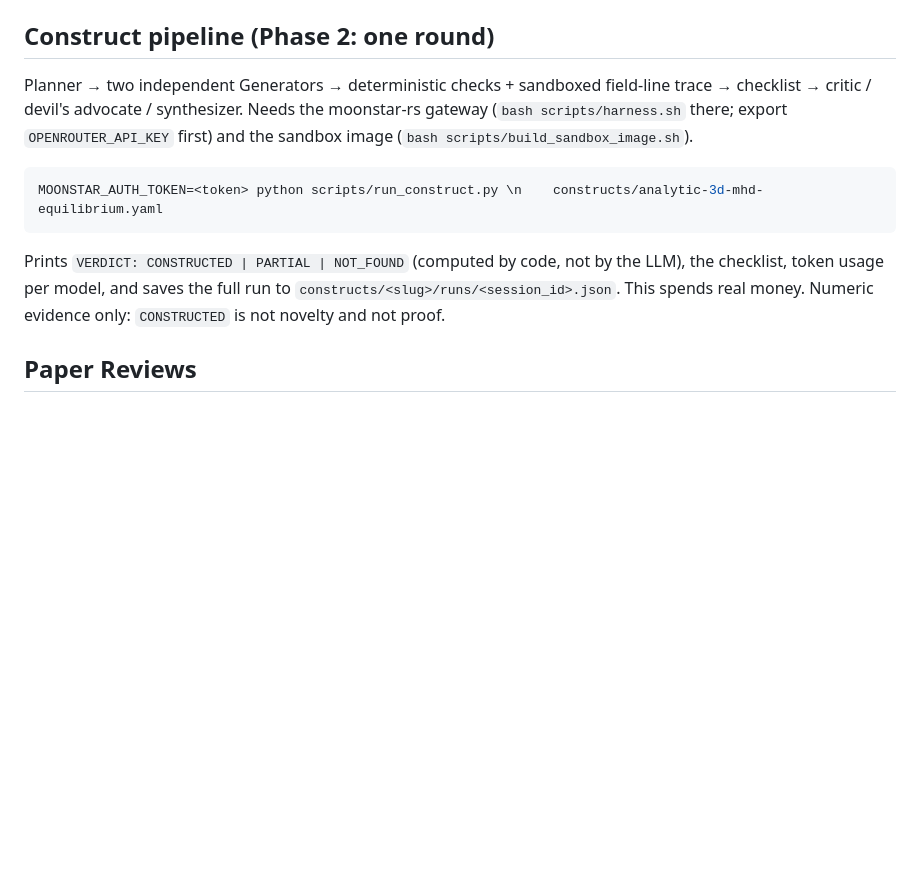
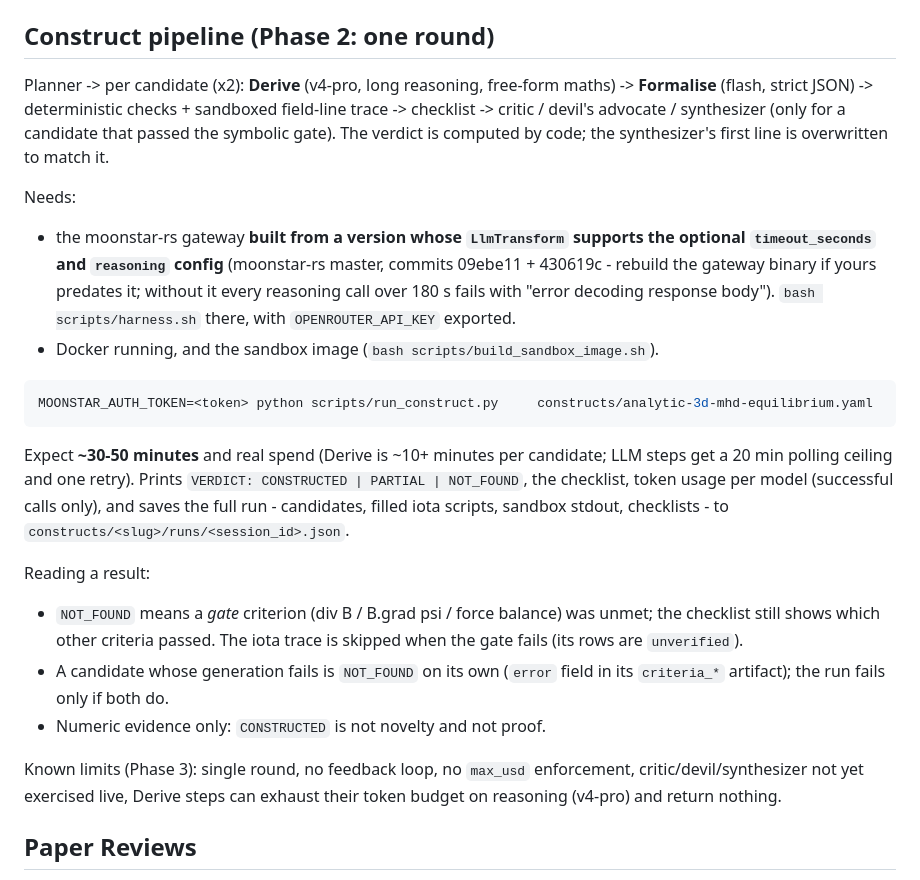
Before and after one commit to CarbonEdge/moonstar-physics, a Markdown page: README.md, the part around the change. Drawn GitHub-style; blank space fills up the shorter version.

Commit message:
docs: README Phase 2 section (derive/formalise, moonstar-rs dependency, limits)
Co-Authored-By: Claude Sonnet 5.5 <noreply@anthropic.com>

````diff
--- a/README.md
+++ b/README.md
@@ -131,19 +131,43 @@ in the workspace root.
 
 ## Construct pipeline (Phase 2: one round)
 
-Planner → two independent Generators → deterministic checks + sandboxed
-field-line trace → checklist → critic / devil's advocate / synthesizer.
-Needs the moonstar-rs gateway (`bash scripts/harness.sh` there; export
-`OPENROUTER_API_KEY` first) and the sandbox image (`bash scripts/build_sandbox_image.sh`).
+Planner -> per candidate (x2): **Derive** (v4-pro, long reasoning, free-form
+maths) -> **Formalise** (flash, strict JSON) -> deterministic checks + sandboxed
+field-line trace -> checklist -> critic / devil's advocate / synthesizer (only
+for a candidate that passed the symbolic gate). The verdict is computed by
+code; the synthesizer's first line is overwritten to match it.
+
+Needs:
+- the moonstar-rs gateway **built from a version whose `LlmTransform` supports
+  the optional `timeout_seconds` and `reasoning` config** (moonstar-rs master,
+  commits 09ebe11 + 430619c - rebuild the gateway binary if yours predates it;
+  without it every reasoning call over 180 s fails with "error decoding
+  response body"). `bash scripts/harness.sh`
+  there, with `OPENROUTER_API_KEY` exported.
+- Docker running, and the sandbox image (`bash scripts/build_sandbox_image.sh`).
 
 ```bash
-MOONSTAR_AUTH_TOKEN=<token> python scripts/run_construct.py \n    constructs/analytic-3d-mhd-equilibrium.yaml
+MOONSTAR_AUTH_TOKEN=<token> python scripts/run_construct.py     constructs/analytic-3d-mhd-equilibrium.yaml
 ```
 
-Prints `VERDICT: CONSTRUCTED | PARTIAL | NOT_FOUND` (computed by code, not
-by the LLM), the checklist, token usage per model, and saves the full run to
-`constructs/<slug>/runs/<session_id>.json`. This spends real money. Numeric
-evidence only: `CONSTRUCTED` is not novelty and not proof.
+Expect **~30-50 minutes** and real spend (Derive is ~10+ minutes per
+candidate; LLM steps get a 20 min polling ceiling and one retry). Prints
+`VERDICT: CONSTRUCTED | PARTIAL | NOT_FOUND`, the checklist, token usage per
+model (successful calls only), and saves the full run - candidates, filled
+iota scripts, sandbox stdout, checklists - to
+`constructs/<slug>/runs/<session_id>.json`.
+
+Reading a result:
+- `NOT_FOUND` means a *gate* criterion (div B / B.grad psi / force balance) was
+  unmet; the checklist still shows which other criteria passed. The iota trace
+  is skipped when the gate fails (its rows are `unverified`).
+- A candidate whose generation fails is `NOT_FOUND` on its own (`error` field
+  in its `criteria_*` artifact); the run fails only if both do.
+- Numeric evidence only: `CONSTRUCTED` is not novelty and not proof.
+
+Known limits (Phase 3): single round, no feedback loop, no `max_usd`
+enforcement, critic/devil/synthesizer not yet exercised live, Derive steps can
+exhaust their token budget on reasoning (v4-pro) and return nothing.
 
 ## Paper Reviews
 
````
